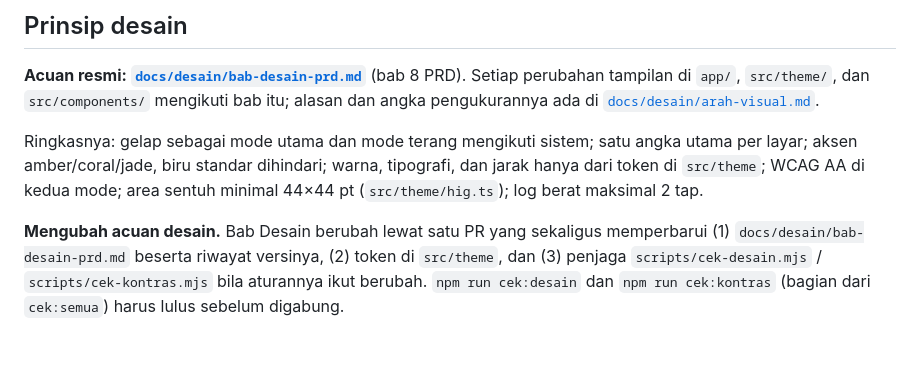
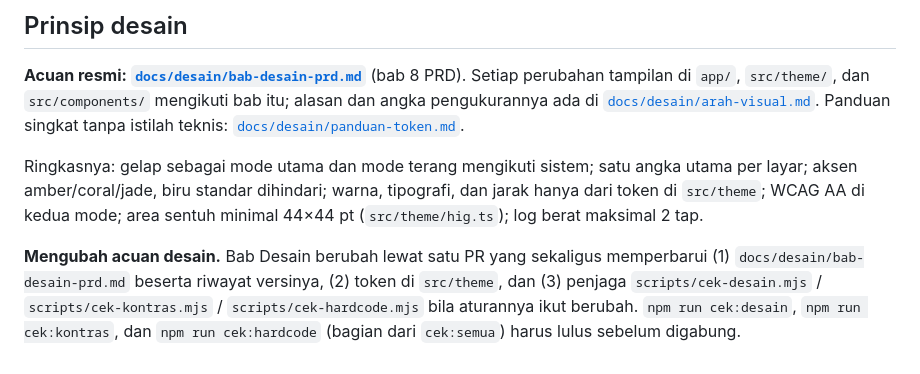
Before and after one commit to trevynfabian-bit/Recomp-Apps, a Markdown page: README.md, the part around the change. Drawn GitHub-style.

Commit message:
docs(desain): panduan singkat token tema untuk non-teknis
Co-Authored-By: Claude Opus 5.5 <noreply@anthropic.com>
Claude-Session: https://claude.ai/code/session_016xU5szk5pEz4agHCHY9VQL

```diff
--- a/README.md
+++ b/README.md
@@ -86,6 +86,8 @@ karena bentuk data tiruan sudah meniru baris tabel sebenarnya.
 (bab 8 PRD). Setiap perubahan tampilan di `app/`, `src/theme/`, dan
 `src/components/` mengikuti bab itu; alasan dan angka pengukurannya ada di
 [`docs/desain/arah-visual.md`](docs/desain/arah-visual.md).
+Panduan singkat tanpa istilah teknis:
+[`docs/desain/panduan-token.md`](docs/desain/panduan-token.md).
 
 Ringkasnya: gelap sebagai mode utama dan mode terang mengikuti sistem; satu
 angka utama per layar; aksen amber/coral/jade, biru standar dihindari; warna,
@@ -95,5 +97,5 @@ area sentuh minimal 44×44 pt (`src/theme/hig.ts`); log berat maksimal 2 tap.
 **Mengubah acuan desain.** Bab Desain berubah lewat satu PR yang sekaligus
 memperbarui (1) `docs/desain/bab-desain-prd.md` beserta riwayat versinya,
 (2) token di `src/theme`, dan (3) penjaga `scripts/cek-desain.mjs` /
-`scripts/cek-kontras.mjs` bila aturannya ikut berubah. `npm run cek:desain` dan
-`npm run cek:kontras` (bagian dari `cek:semua`) harus lulus sebelum digabung.
+`scripts/cek-kontras.mjs` / `scripts/cek-hardcode.mjs` bila aturannya ikut
+berubah. `npm run cek:desain`, `npm run cek:kontras`, dan `npm run cek:hardcode` (bagian dari `cek:semua`) harus lulus sebelum digabung.
```
Also changed, not shown: docs/desain/panduan-token.md (added, +119 -0 lines).
